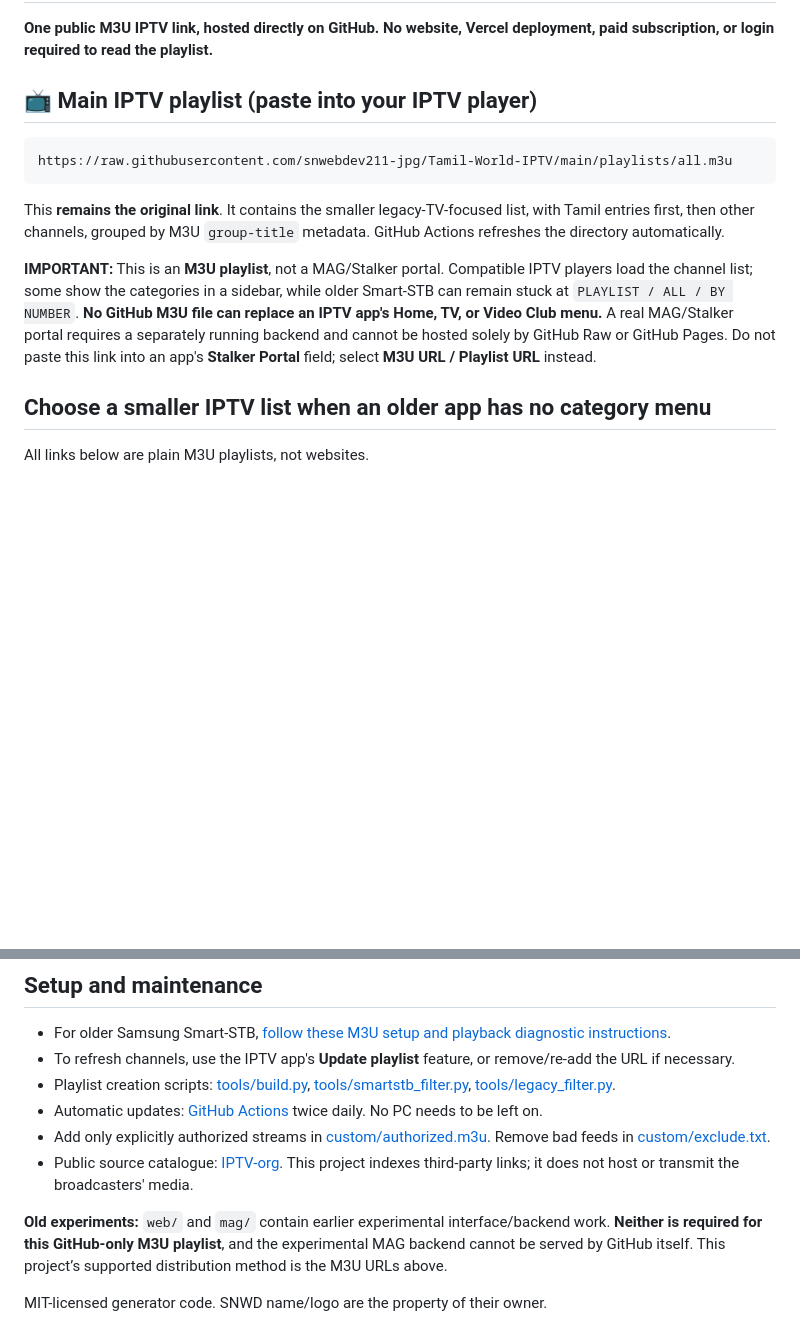
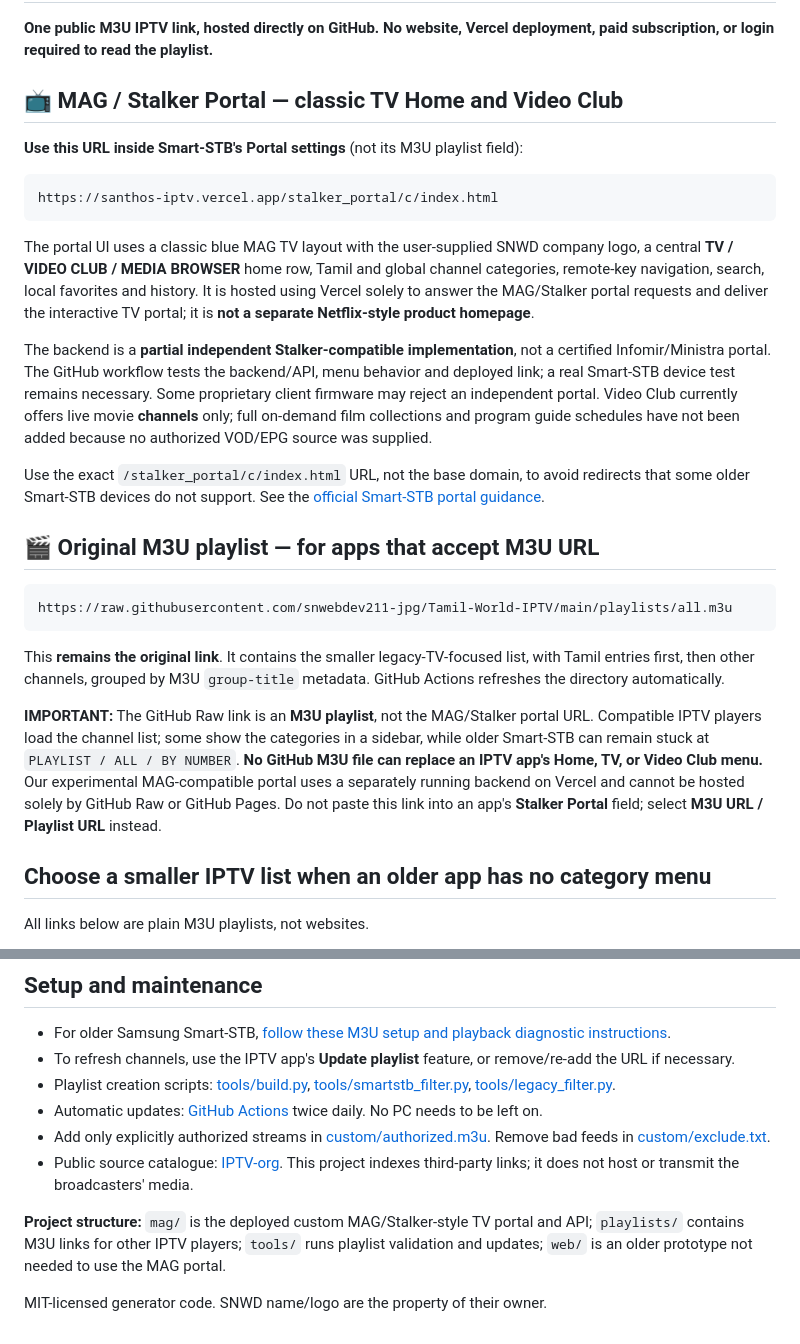
Before and after one commit to snwebdev211-jpg/Tamil-World-IPTV, a Markdown page: README.md, 2 parts joined by grey strips. Rendered like a GitHub page; blank space fills up the shorter version.

Commit message:
docs: explain Smart-STB MAG portal URL and screenshot-style SNWD interface separately from GitHub M3U

````diff
--- a/README.md
+++ b/README.md
@@ -4,7 +4,21 @@
 
 **One public M3U IPTV link, hosted directly on GitHub. No website, Vercel deployment, paid subscription, or login required to read the playlist.**
 
-## 📺 Main IPTV playlist (paste into your IPTV player)
+## 📺 MAG / Stalker Portal — classic TV Home and Video Club
+
+**Use this URL inside Smart-STB's Portal settings** (not its M3U playlist field):
+
+```text
+https://santhos-iptv.vercel.app/stalker_portal/c/index.html
+```
+
+The portal UI uses a classic blue MAG TV layout with the user-supplied SNWD company logo, a central **TV / VIDEO CLUB / MEDIA BROWSER** home row, Tamil and global channel categories, remote-key navigation, search, local favorites and history. It is hosted using Vercel solely to answer the MAG/Stalker portal requests and deliver the interactive TV portal; it is **not a separate Netflix-style product homepage**.
+
+The backend is a **partial independent Stalker-compatible implementation**, not a certified Infomir/Ministra portal. The GitHub workflow tests the backend/API, menu behavior and deployed link; a real Smart-STB device test remains necessary. Some proprietary client firmware may reject an independent portal. Video Club currently offers live movie **channels** only; full on-demand film collections and program guide schedules have not been added because no authorized VOD/EPG source was supplied.
+
+Use the exact `/stalker_portal/c/index.html` URL, not the base domain, to avoid redirects that some older Smart-STB devices do not support. See the [official Smart-STB portal guidance](https://www.smart-stb.net/ssps-kb/black-screen-after-loading-portal-on-some-portals/).
+
+## 🎬 Original M3U playlist — for apps that accept M3U URL
 
 ```text
 https://raw.githubusercontent.com/snwebdev211-jpg/Tamil-World-IPTV/main/playlists/all.m3u
@@ -12,7 +26,7 @@ https://raw.githubusercontent.com/snwebdev211-jpg/Tamil-World-IPTV/main/playlist
 
 This **remains the original link**. It contains the smaller legacy-TV-focused list, with Tamil entries first, then other channels, grouped by M3U `group-title` metadata. GitHub Actions refreshes the directory automatically.
 
-**IMPORTANT:** This is an **M3U playlist**, not a MAG/Stalker portal. Compatible IPTV players load the channel list; some show the categories in a sidebar, while older Smart-STB can remain stuck at `PLAYLIST / ALL / BY NUMBER`. **No GitHub M3U file can replace an IPTV app's Home, TV, or Video Club menu.** A real MAG/Stalker portal requires a separately running backend and cannot be hosted solely by GitHub Raw or GitHub Pages. Do not paste this link into an app's **Stalker Portal** field; select **M3U URL / Playlist URL** instead.
+**IMPORTANT:** The GitHub Raw link is an **M3U playlist**, not the MAG/Stalker portal URL. Compatible IPTV players load the channel list; some show the categories in a sidebar, while older Smart-STB can remain stuck at `PLAYLIST / ALL / BY NUMBER`. **No GitHub M3U file can replace an IPTV app's Home, TV, or Video Club menu.** Our experimental MAG-compatible portal uses a separately running backend on Vercel and cannot be hosted solely by GitHub Raw or GitHub Pages. Do not paste this link into an app's **Stalker Portal** field; select **M3U URL / Playlist URL** instead.
 
 ## Choose a smaller IPTV list when an older app has no category menu
 
@@ -47,6 +61,6 @@ The Movies category contains **live television stations showing films**, not ful
 - Add only explicitly authorized streams in [custom/authorized.m3u](custom/authorized.m3u). Remove bad feeds in [custom/exclude.txt](custom/exclude.txt).
 - Public source catalogue: [IPTV-org](https://github.com/iptv-org/iptv). This project indexes third-party links; it does not host or transmit the broadcasters' media.
 
-**Old experiments:** `web/` and `mag/` contain earlier experimental interface/backend work. **Neither is required for this GitHub-only M3U playlist**, and the experimental MAG backend cannot be served by GitHub itself. This project’s supported distribution method is the M3U URLs above.
+**Project structure:** `mag/` is the deployed custom MAG/Stalker-style TV portal and API; `playlists/` contains M3U links for other IPTV players; `tools/` runs playlist validation and updates; `web/` is an older prototype not needed to use the MAG portal.
 
 MIT-licensed generator code. SNWD name/logo are the property of their owner.
````
